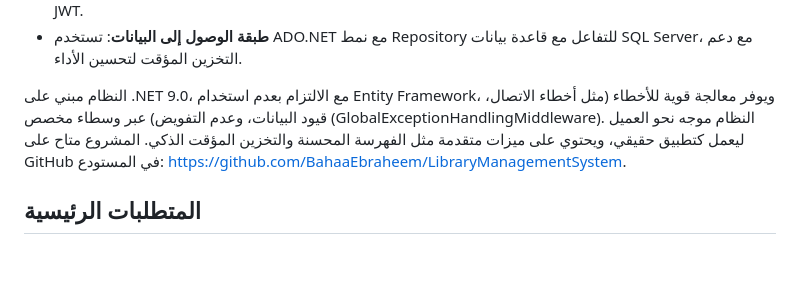
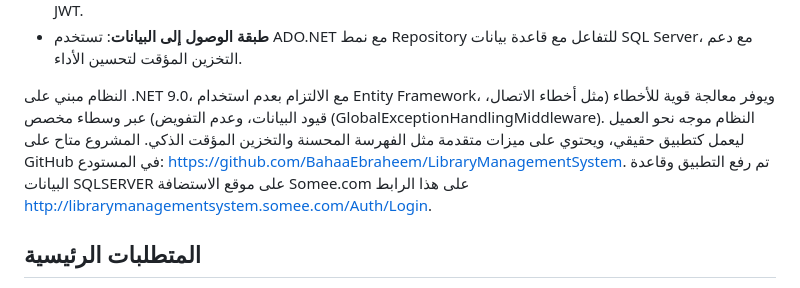
Before and after one commit to BahaaEbraheem/LibraryManagementSystem, a Markdown page: README.md, the part around the change. Drawn GitHub-style; blank space fills up the shorter version.

```diff
--- a/README.md
+++ b/README.md
@@ -16,6 +16,8 @@
 - **طبقة الوصول إلى البيانات**: تستخدم ADO.NET مع نمط Repository للتفاعل مع قاعدة بيانات SQL Server، مع دعم التخزين المؤقت لتحسين الأداء.
 
 النظام مبني على .NET 9.0، مع الالتزام بعدم استخدام Entity Framework، ويوفر معالجة قوية للأخطاء (مثل أخطاء الاتصال، قيود البيانات، وعدم التفويض) عبر وسطاء مخصص (GlobalExceptionHandlingMiddleware). النظام موجه نحو العميل ليعمل كتطبيق حقيقي، ويحتوي على ميزات متقدمة مثل الفهرسة المحسنة والتخزين المؤقت الذكي. المشروع متاح على GitHub في المستودع: [https://github.com/BahaaEbraheem/LibraryManagementSystem](https://github.com/BahaaEbraheem/LibraryManagementSystem).
+تم رفع التطبيق وقاعدة البيانات SQLSERVER على موقع الاستضافة Somee.com على هذا الرابط
+[http://librarymanagementsystem.somee.com/Auth/Login](http://librarymanagementsystem.somee.com/Auth/Login).
 
 ## المتطلبات الرئيسية
 1. **البحث عن الكتب**: واجهة للبحث حسب العنوان، المؤلف، أو ISBN، مع عرض حالة التوفر (متوفر/معار).
```
